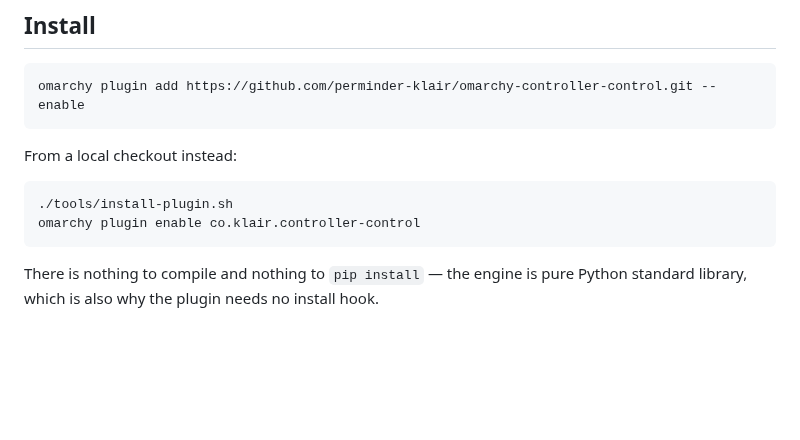
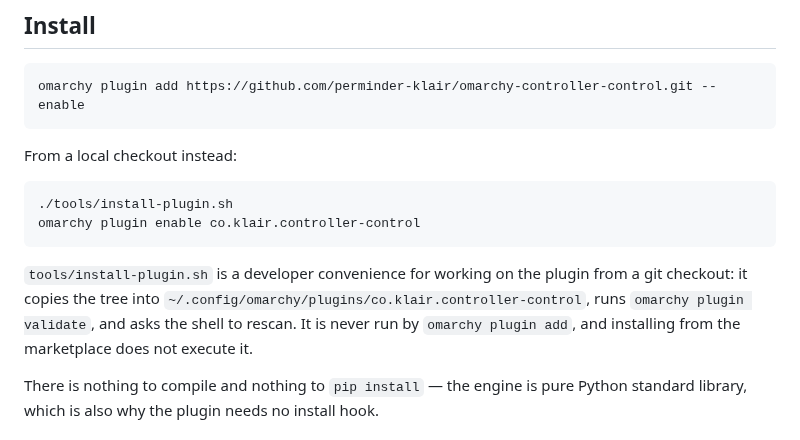
Before and after one commit to TechLuddite/omarchy-gamepad-mapping, a Markdown page: README.md, the part around the change. Drawn GitHub-style; blank space fills up the shorter version.

Commit message:
Give the marketplace a preview image, and say what the dev installer does

````diff
--- a/README.md
+++ b/README.md
@@ -36,6 +36,12 @@ From a local checkout instead:
 ./tools/install-plugin.sh
 omarchy plugin enable co.klair.controller-control
 ```
+
+`tools/install-plugin.sh` is a developer convenience for working on the plugin
+from a git checkout: it copies the tree into
+`~/.config/omarchy/plugins/co.klair.controller-control`, runs
+`omarchy plugin validate`, and asks the shell to rescan. It is never run by
+`omarchy plugin add`, and installing from the marketplace does not execute it.
 
 There is nothing to compile and nothing to `pip install` — the engine is pure
 Python standard library, which is also why the plugin needs no install hook.
````
Also changed, not shown: preview.png (added).
